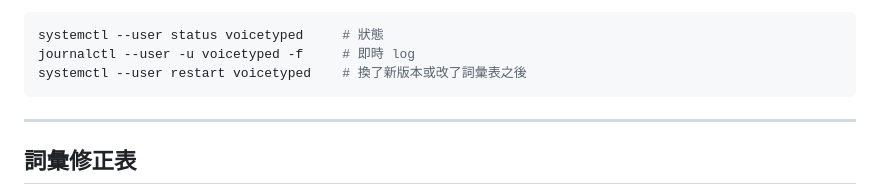
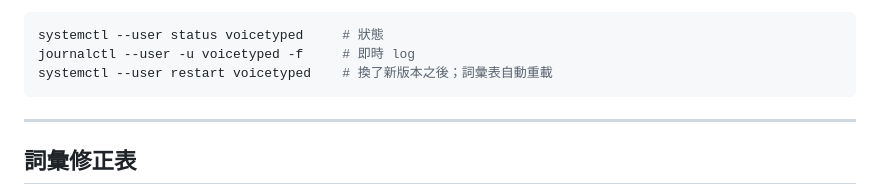
Before and after one commit to Jadiouo/voicetype, a Markdown page: README.md, the part around the change. Drawn GitHub-style.

````diff
--- a/README.md
+++ b/README.md
@@ -126,7 +126,7 @@ GNOME 右上角的麥克風指示燈在這段期間會持續亮著。
 ```bash
 systemctl --user status voicetyped     # 狀態
 journalctl --user -u voicetyped -f     # 即時 log
-systemctl --user restart voicetyped    # 換了新版本或改了詞彙表之後
+systemctl --user restart voicetyped    # 換了新版本之後；詞彙表自動重載
 ```
 
 ---
````
Also changed, not shown: docs/CPU-SPELLING.md (+3 -3 lines).
